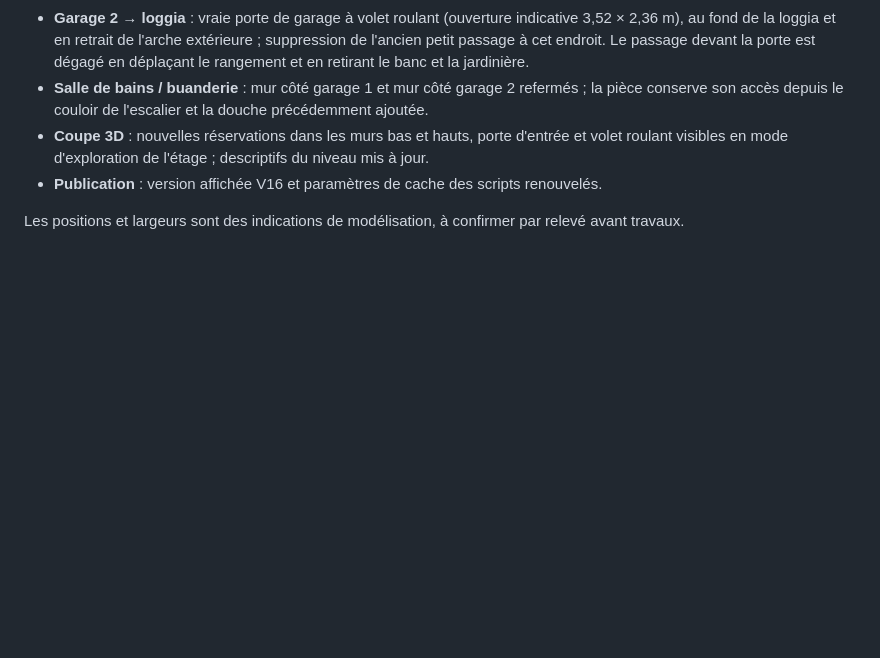
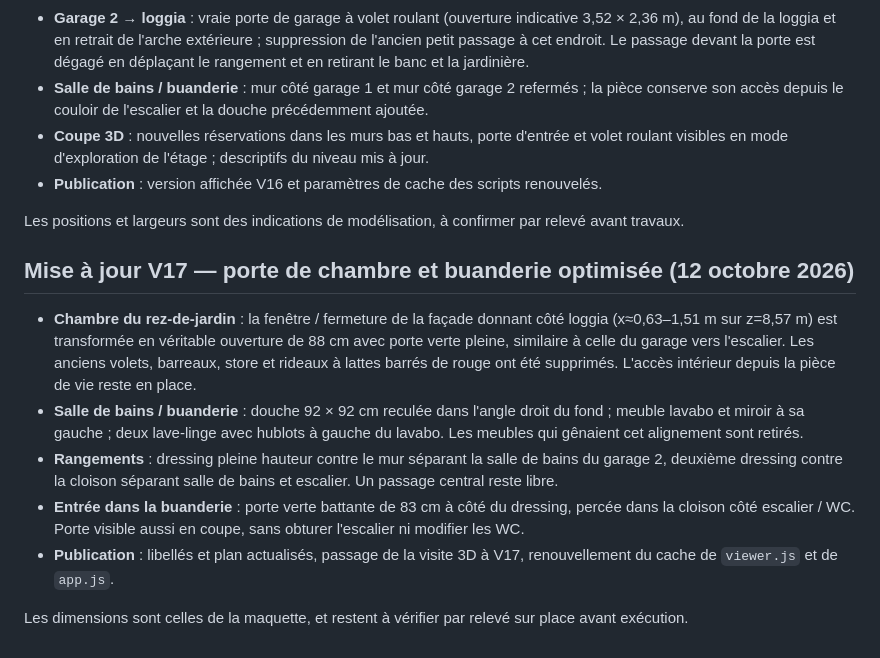
Before and after one commit to trexdbg/maison_village, a Markdown page: README.md, the part around the change. Rendered like a GitHub page; blank space fills up the shorter version.

Commit message:
Documenter la V17 : porte chambre, nouvelle douche, vasque et dressings

```diff
--- a/README.md
+++ b/README.md
@@ -168,3 +168,13 @@ La V11 contenait une erreur de localisation ; la V13 remplace expressément ses
 - **Publication** : version affichée V16 et paramètres de cache des scripts renouvelés.
 
 Les positions et largeurs sont des indications de modélisation, à confirmer par relevé avant travaux.
+
+## Mise à jour V17 — porte de chambre et buanderie optimisée (12 octobre 2026)
+
+- **Chambre du rez-de-jardin** : la fenêtre / fermeture de la façade donnant côté loggia (x≈0,63–1,51 m sur z=8,57 m) est transformée en véritable ouverture de 88 cm avec porte verte pleine, similaire à celle du garage vers l'escalier. Les anciens volets, barreaux, store et rideaux à lattes barrés de rouge ont été supprimés. L'accès intérieur depuis la pièce de vie reste en place.
+- **Salle de bains / buanderie** : douche 92 × 92 cm reculée dans l'angle droit du fond ; meuble lavabo et miroir à sa gauche ; deux lave-linge avec hublots à gauche du lavabo. Les meubles qui gênaient cet alignement sont retirés.
+- **Rangements** : dressing pleine hauteur contre le mur séparant la salle de bains du garage 2, deuxième dressing contre la cloison séparant salle de bains et escalier. Un passage central reste libre.
+- **Entrée dans la buanderie** : porte verte battante de 83 cm à côté du dressing, percée dans la cloison côté escalier / WC. Porte visible aussi en coupe, sans obturer l'escalier ni modifier les WC.
+- **Publication** : libellés et plan actualisés, passage de la visite 3D à V17, renouvellement du cache de `viewer.js` et de `app.js`.
+
+Les dimensions sont celles de la maquette, et restent à vérifier par relevé sur place avant exécution.
```
